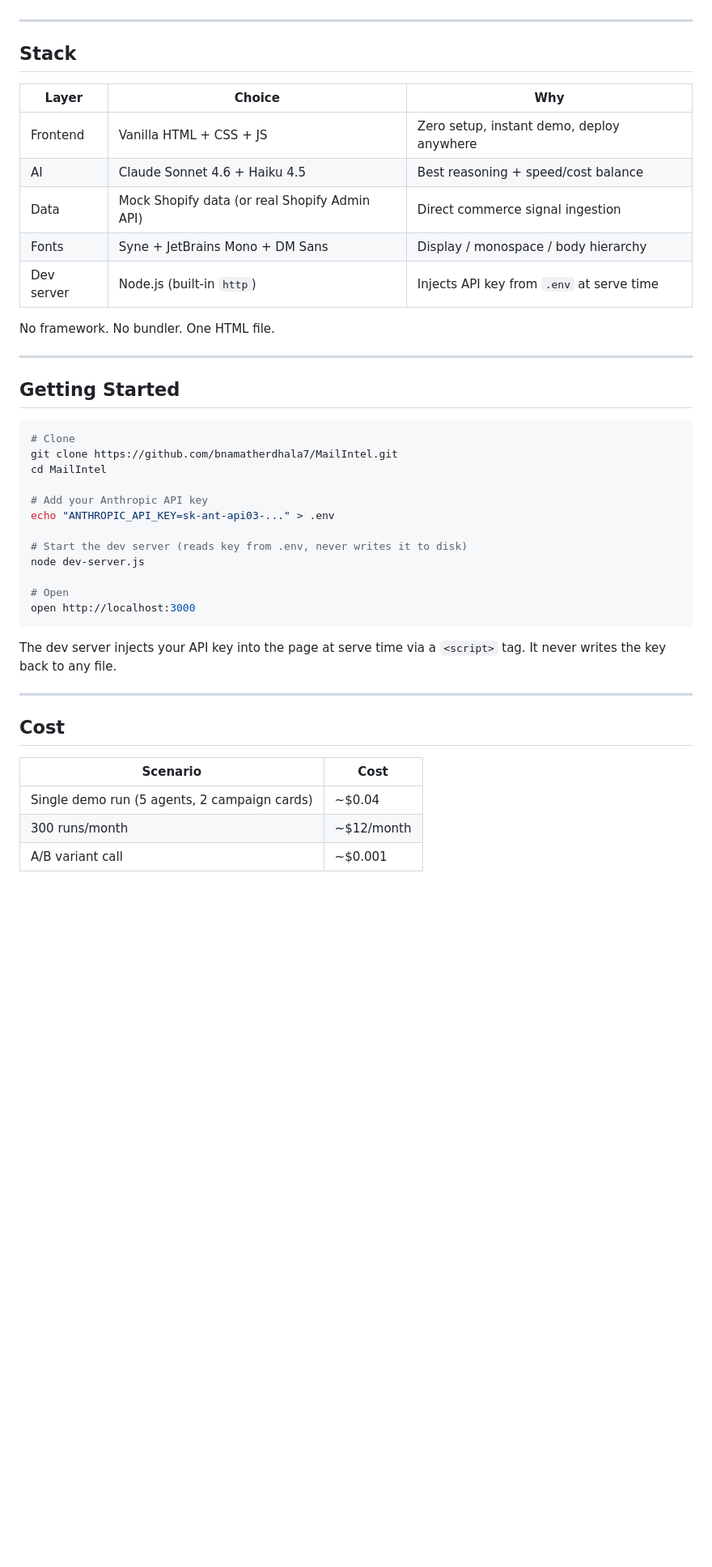
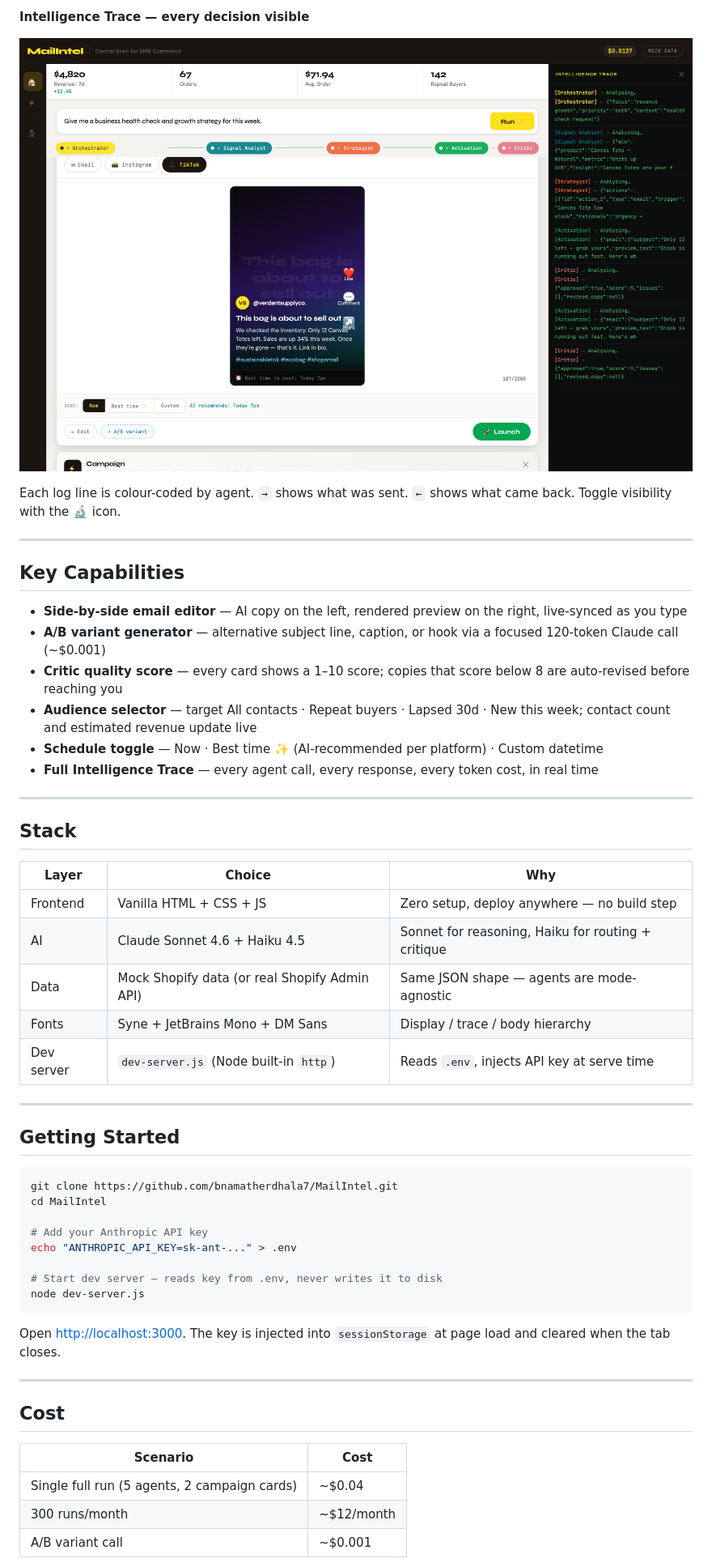
Before and after one commit to bnamatherdhala7/MailIntel, a Markdown page: README.md, the part around one of its changes. Shown at 81% size. GitHub-like rendering; blank space fills up the shorter version.

````diff
--- a/README.md
+++ b/README.md
@@ -172,3 +80,19 @@ Running cost shown in the header, colour-coded: white → yellow → amber → r
+**Intelligence Trace — every decision visible**
+
+![Trace Panel](docs/screenshots/08-trace-panel.png)
+
+Each log line is colour-coded by agent. `→` shows what was sent. `←` shows what came back. Toggle visibility with the 🔬 icon.
+
+---
+
+## Key Capabilities
+
+- **Side-by-side email editor** — AI copy on the left, rendered preview on the right, live-synced as you type
+- **A/B variant generator** — alternative subject line, caption, or hook via a focused 120-token Claude call (~$0.001)
+- **Critic quality score** — every card shows a 1–10 score; copies that score below 8 are auto-revised before reaching you
+- **Audience selector** — target All contacts · Repeat buyers · Lapsed 30d · New this week; contact count and estimated revenue update live
+- **Schedule toggle** — Now · Best time ✨ (AI-recommended per platform) · Custom datetime
+- **Full Intelligence Trace** — every agent call, every response, every token cost, in real time
 
 ---
 
@@ -176,34 +100,28 @@ Running cost shown in the header, colour-coded: white → yellow → amber → r
 
 | Layer | Choice | Why |
 |-------|--------|-----|
-| Frontend | Vanilla HTML + CSS + JS | Zero setup, instant demo, deploy anywhere |
-| AI | Claude Sonnet 4.6 + Haiku 4.5 | Best reasoning + speed/cost balance |
-| Data | Mock Shopify data (or real Shopify Admin API) | Direct commerce signal ingestion |
-| Fonts | Syne + JetBrains Mono + DM Sans | Display / monospace / body hierarchy |
-| Dev server | Node.js (built-in `http`) | Injects API key from `.env` at serve time |
-
-No framework. No bundler. One HTML file.
+| Frontend | Vanilla HTML + CSS + JS | Zero setup, deploy anywhere — no build step |
+| AI | Claude Sonnet 4.6 + Haiku 4.5 | Sonnet for reasoning, Haiku for routing + critique |
+| Data | Mock Shopify data (or real Shopify Admin API) | Same JSON shape — agents are mode-agnostic |
+| Fonts | Syne + JetBrains Mono + DM Sans | Display / trace / body hierarchy |
+| Dev server | `dev-server.js` (Node built-in `http`) | Reads `.env`, injects API key at serve time |
 
 ---
 
 ## Getting Started
 
 ```bash
-# Clone
 git clone https://github.com/bnamatherdhala7/MailIntel.git
 cd MailIntel
 
 # Add your Anthropic API key
-echo "ANTHROPIC_API_KEY=sk-ant-api03-..." > .env
+echo "ANTHROPIC_API_KEY=sk-ant-..." > .env
 
-# Start the dev server (reads key from .env, never writes it to disk)
+# Start dev server — reads key from .env, never writes it to disk
 node dev-server.js
-
-# Open
-open http://localhost:3000
 ```
 
-The dev server injects your API key into the page at serve time via a `<script>` tag. It never writes the key back to any file.
+Open [http://localhost:3000](http://localhost:3000). The key is injected into `sessionStorage` at page load and cleared when the tab closes.
 
 ---
 
@@ -211,7 +129,7 @@ The dev server injects your API key into the page at serve time via a `<script>`
 
 | Scenario | Cost |
 |----------|------|
-| Single demo run (5 agents, 2 campaign cards) | ~$0.04 |
+| Single full run (5 agents, 2 campaign cards) | ~$0.04 |
 | 300 runs/month | ~$12/month |
 | A/B variant call | ~$0.001 |
 
````
Also changed, not shown: other parts of README.md (+56 -148 lines), docs/prd.md (added, +337 -0 lines).
